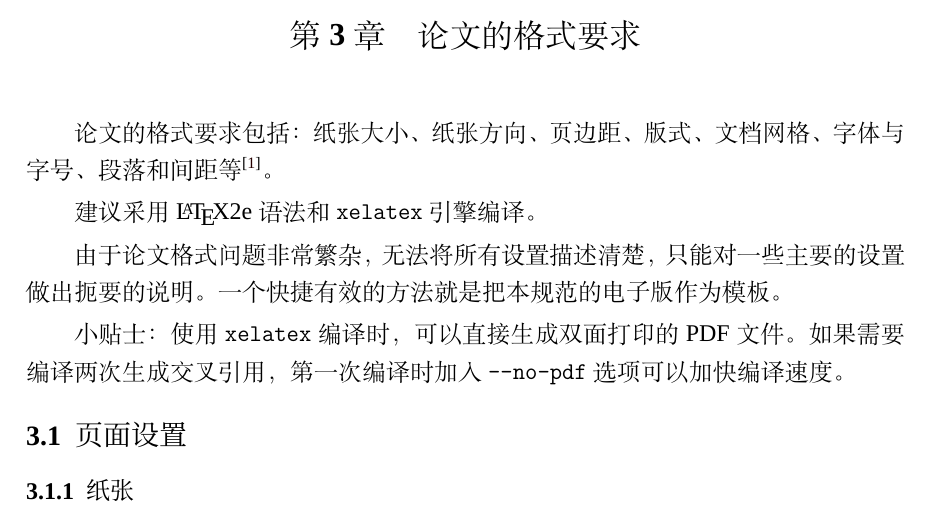
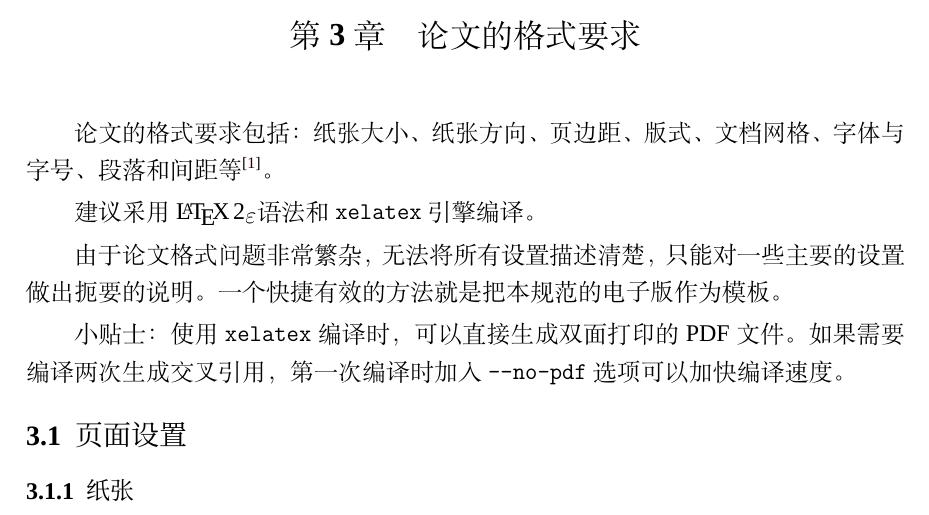
Before and after one commit to FrankSFLYS/usstthesis, a LaTeX thesis (demo.tex, which reads chapter/chapter3.tex, usstthesis.cls): part of page 15 of 25, cut so that both start at the same text. Compiled offline with XeLaTeX; a missing font is replaced by an installed copy or a similar font.

Commit message:
修复了一处错误，升级到2.99版本

```diff
--- a/chapter/chapter3.tex
+++ b/chapter/chapter3.tex
@@ -1,7 +1,7 @@
 \chapter{论文的格式要求}
 \label{chap:formats}
 \par 论文的格式要求包括：纸张大小、纸张方向、页边距、版式、文档网格、字体与字号、段落和间距等\cite{机器学习}。
-\par 建议采用 \LaTeX2e 语法和 \verb|xelatex| 引擎编译。
+\par 建议采用 \LaTeXe 语法和 \verb|xelatex| 引擎编译。
 \par 由于论文格式问题非常繁杂，无法将所有设置描述清楚，只能对一些主要的设置做出扼要的说明。一个快捷有效的方法就是把本规范的电子版作为模板。
 \par 小贴士：使用 \verb|xelatex| 编译时，可以直接生成双面打印的 PDF 文件。如果需要编译两次生成交叉引用，第一次编译时加入 \verb|--no-pdf| 选项可以加快编译速度。
 
--- a/usstthesis.cls
+++ b/usstthesis.cls
@@ -8,7 +8,7 @@
 %% c = 299792458 m/s
 \NeedsTeXFormat{LaTeX2e}[1999/12/01]
 \ProvidesClass{usstthesis}
-    [2019/01/01 v2.9 USST Thesis class]
+    [2019/01/01 v2.99 USST Thesis class]
 \typeout{USST Thesis}
 
 \LoadClass[twoside, zihao=-4, openright]{ctexbook} % Based on ctexart, twosided
```
Also changed, not shown: README.md, demo.pdf, 1 other file.
